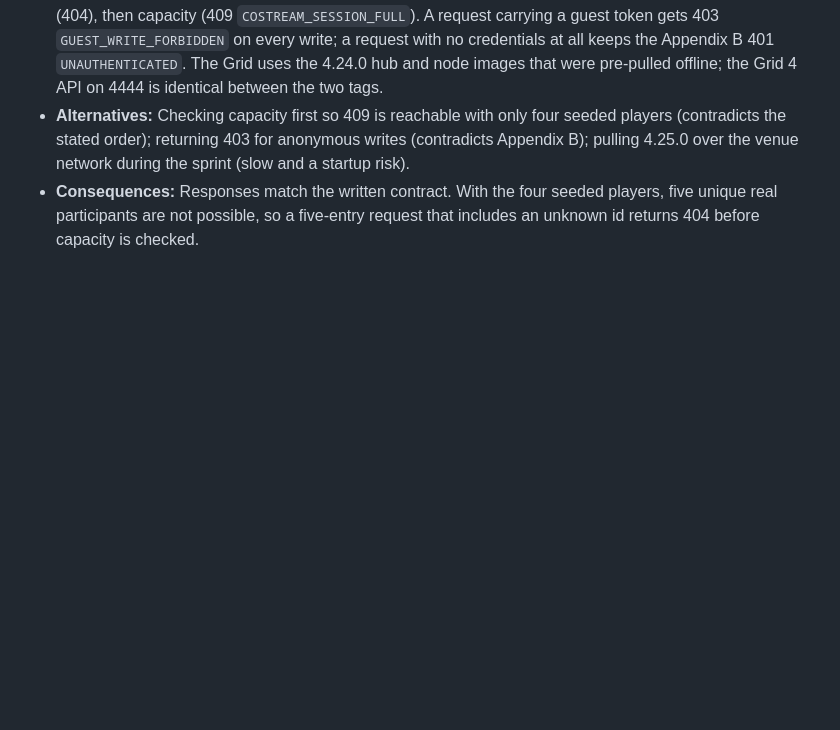
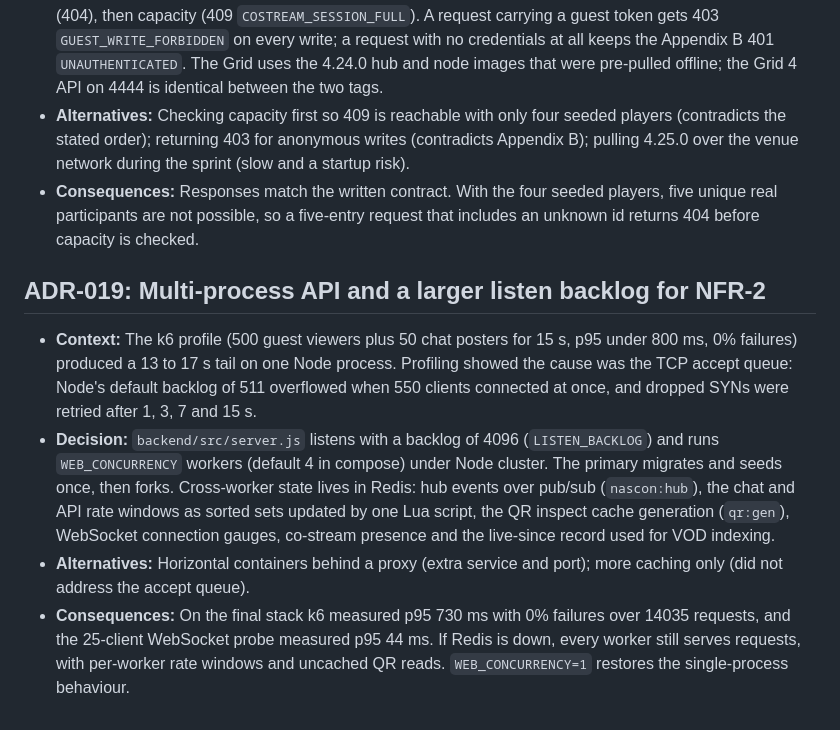
Before and after one commit to tauseef-creator/nascon-app-dev, a Markdown page: ADR.md, the part around the change. Rendered like a GitHub page; blank space fills up the shorter version.

Commit message:
ADR-019: multi-process API and listen backlog for NFR-2
Co-Authored-By: Claude Opus 5.5 <noreply@anthropic.com>

```diff
--- a/ADR.md
+++ b/ADR.md
@@ -106,3 +106,9 @@
 - **Decision:** Co-stream checks run in the documented "exact order": schema (400), participant existence (404), then capacity (409 `COSTREAM_SESSION_FULL`). A request carrying a guest token gets 403 `GUEST_WRITE_FORBIDDEN` on every write; a request with no credentials at all keeps the Appendix B 401 `UNAUTHENTICATED`. The Grid uses the 4.24.0 hub and node images that were pre-pulled offline; the Grid 4 API on 4444 is identical between the two tags.
 - **Alternatives:** Checking capacity first so 409 is reachable with only four seeded players (contradicts the stated order); returning 403 for anonymous writes (contradicts Appendix B); pulling 4.25.0 over the venue network during the sprint (slow and a startup risk).
 - **Consequences:** Responses match the written contract. With the four seeded players, five unique real participants are not possible, so a five-entry request that includes an unknown id returns 404 before capacity is checked.
+
+## ADR-019: Multi-process API and a larger listen backlog for NFR-2
+- **Context:** The k6 profile (500 guest viewers plus 50 chat posters for 15 s, p95 under 800 ms, 0% failures) produced a 13 to 17 s tail on one Node process. Profiling showed the cause was the TCP accept queue: Node's default backlog of 511 overflowed when 550 clients connected at once, and dropped SYNs were retried after 1, 3, 7 and 15 s.
+- **Decision:** `backend/src/server.js` listens with a backlog of 4096 (`LISTEN_BACKLOG`) and runs `WEB_CONCURRENCY` workers (default 4 in compose) under Node cluster. The primary migrates and seeds once, then forks. Cross-worker state lives in Redis: hub events over pub/sub (`nascon:hub`), the chat and API rate windows as sorted sets updated by one Lua script, the QR inspect cache generation (`qr:gen`), WebSocket connection gauges, co-stream presence and the live-since record used for VOD indexing.
+- **Alternatives:** Horizontal containers behind a proxy (extra service and port); more caching only (did not address the accept queue).
+- **Consequences:** On the final stack k6 measured p95 730 ms with 0% failures over 14035 requests, and the 25-client WebSocket probe measured p95 44 ms. If Redis is down, every worker still serves requests, with per-worker rate windows and uncached QR reads. `WEB_CONCURRENCY=1` restores the single-process behaviour.
```
